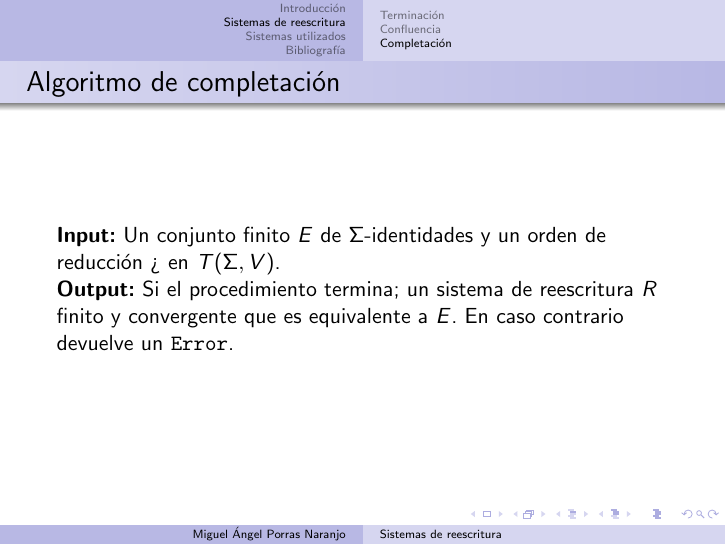
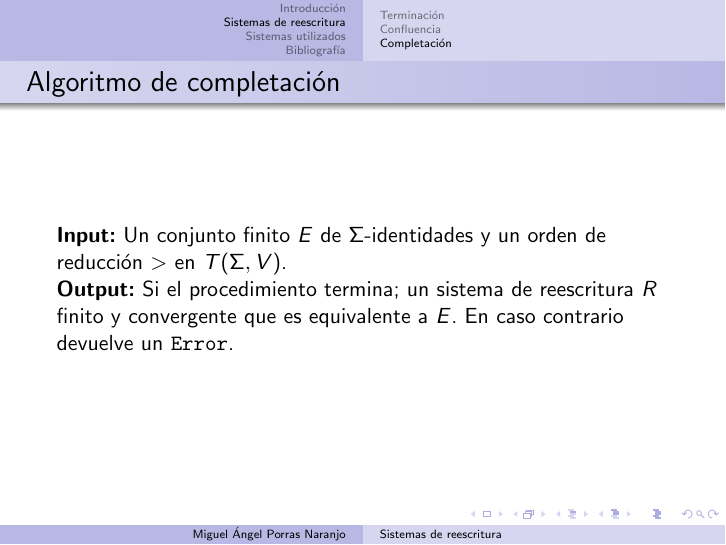
Before and after one commit to migstats/SRTenHaskell, LaTeX slides (presentacion/presentacion.tex): page 17 of 22. Compiled offline with pdfLaTeX.

Commit message:
Arreglo error de formato

```diff
--- a/presentacion/presentacion.tex
+++ b/presentacion/presentacion.tex
@@ -259,7 +259,7 @@ parCritico c (l1, r1) (l2, r2)
   \frametitle{Algoritmo de completación}
 
   \textbf{Input:} Un conjunto finito $E$ de $\Sigma$-identidades y un
-  orden de reducción > en $T(\Sigma, V)$.
+  orden de reducción $>$ en $T(\Sigma, V)$.
 
   \textbf{Output:} Si el procedimiento termina; un sistema de
   reescritura $R$ finito y convergente que es equivalente a $E$. En
```
Also changed, not shown: presentacion/presentacion.pdf.
